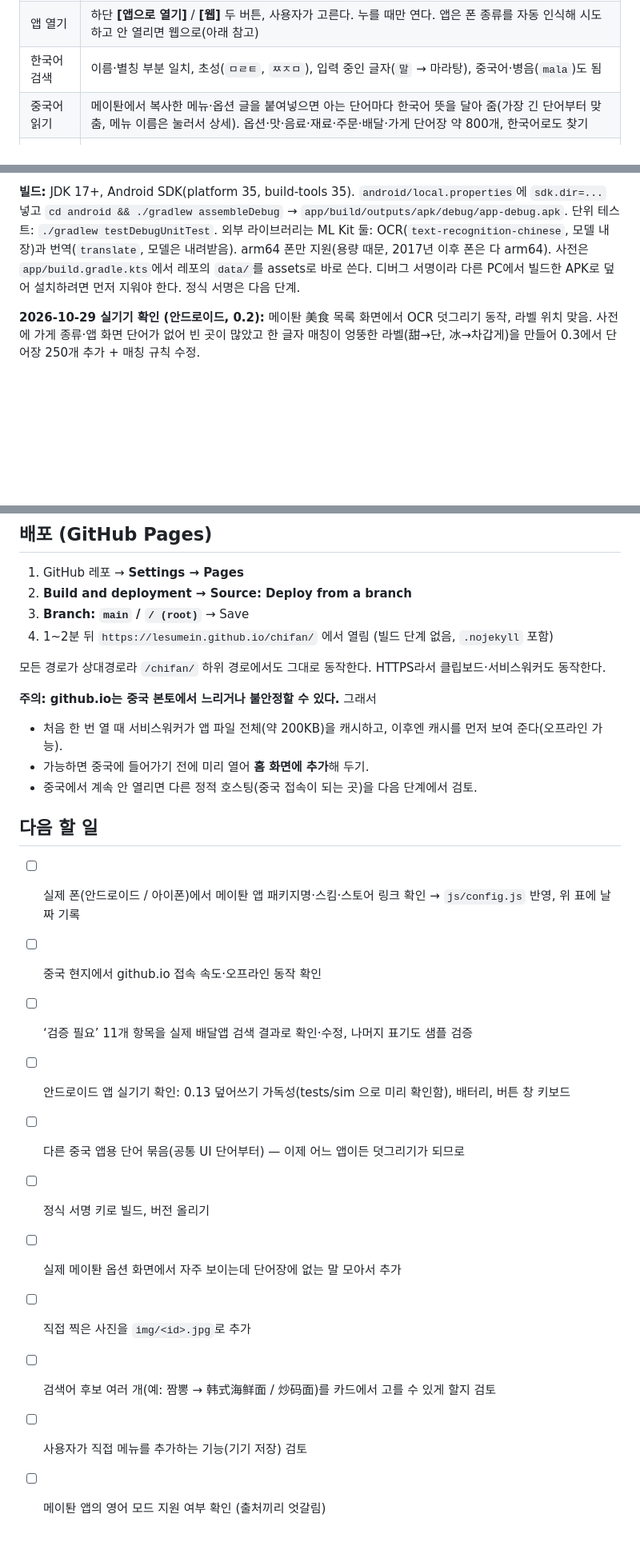
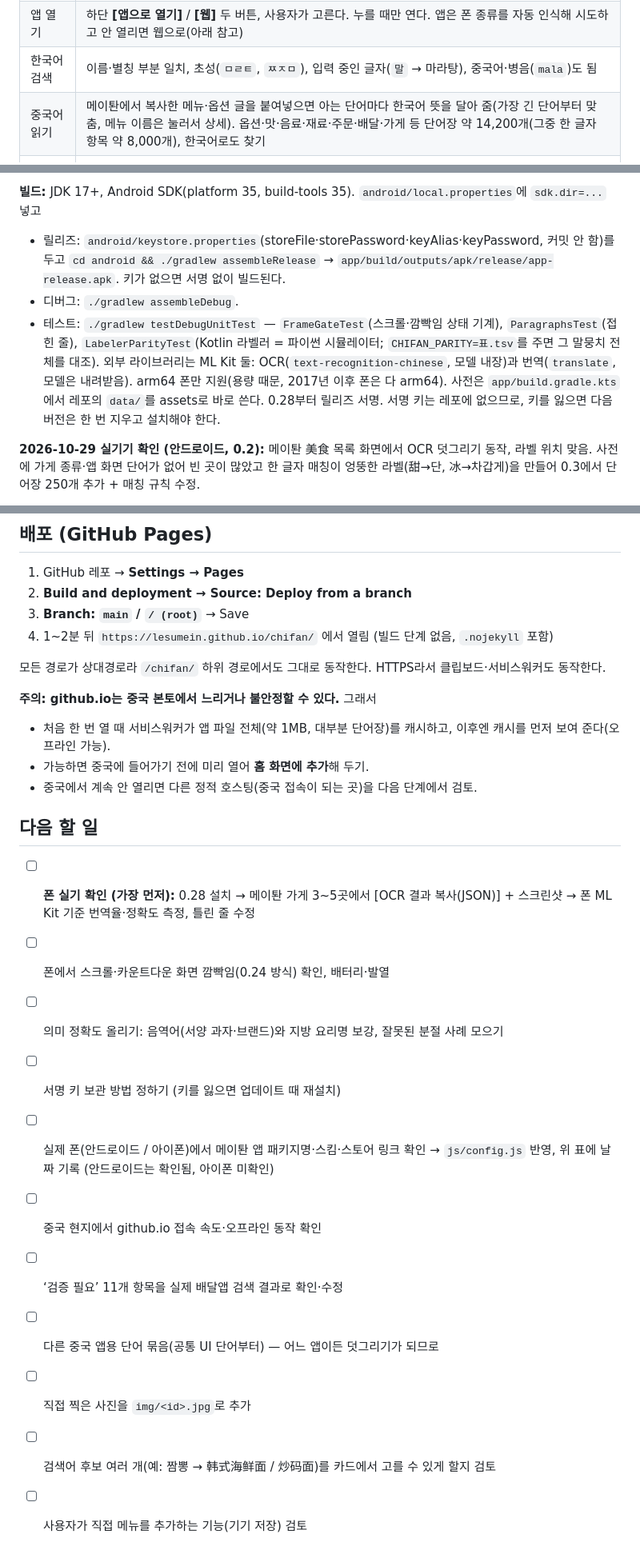
Before and after one commit to lesumein/chifan, a Markdown page: README.md, 3 parts joined by grey strips. Shown at 80% size. Rendered like a GitHub page; blank space fills up the shorter version.

Commit message:
README 갱신: 0.28 현재 상태(번역율·정확도·폰 미확인), 데이터 파일, 릴리즈 빌드·테스트, 다음 할 일
Co-Authored-By: Claude Opus 5.5 <noreply@anthropic.com>
Claude-Session: https://claude.ai/code/session_01W2qhPUjUcKVQUNqCzkCZnu

```diff
--- a/README.md
+++ b/README.md
@@ -26,7 +26,7 @@
 | 검색어 복사 | 카드를 누르면 중국어 검색어 자동 복사 + “복사됨: 麻辣烫” 토스트. 하단 바에 마지막 검색어 표시 |
 | 앱 열기 | 하단 **[앱으로 열기]** / **[웹]** 두 버튼, 사용자가 고른다. 누를 때만 연다. 앱은 폰 종류를 자동 인식해 시도하고 안 열리면 웹으로(아래 참고) |
 | 한국어 검색 | 이름·별칭 부분 일치, 초성(`ㅁㄹㅌ`, `ㅉㅈㅁ`), 입력 중인 글자(`말` → 마라탕), 중국어·병음(`mala`)도 됨 |
-| 중국어 읽기 | 메이퇀에서 복사한 메뉴·옵션 글을 붙여넣으면 아는 단어마다 한국어 뜻을 달아 줌(가장 긴 단어부터 맞춤, 메뉴 이름은 눌러서 상세). 옵션·맛·음료·재료·주문·배달·가게 단어장 약 800개, 한국어로도 찾기 |
+| 중국어 읽기 | 메이퇀에서 복사한 메뉴·옵션 글을 붙여넣으면 아는 단어마다 한국어 뜻을 달아 줌(가장 긴 단어부터 맞춤, 메뉴 이름은 눌러서 상세). 옵션·맛·음료·재료·주문·배달·가게 등 단어장 약 14,200개(그중 한 글자 항목 약 8,000개), 한국어로도 찾기 |
 | 요청사항 문구 | 35개 문구를 골라 중국어 주문 메모(`少辣，不要香菜，不需要餐具…`)로 복사. 서로 겹치는 것(맵기, 얼음 등)은 하나만 |
 | 내 사진 | 카드의 📷 → 상세 화면에서 사진 찍기/앨범에서 고르기. **이 기기 IndexedDB에만** 저장(긴 변 720px JPEG로 줄여서) |
 | 최근 | 복사한 메뉴가 ‘최근’ 탭에 쌓임(localStorage) |
@@ -197,10 +214,12 @@ lab 원칙 중 "웹앱 우선"에서는 벗어나지만, 나머지(안드로이
 - 메이퇀 앱·서버에 접근하지 않는다.
 
 **빌드:** JDK 17+, Android SDK(platform 35, build-tools 35). `android/local.properties`에 `sdk.dir=...` 넣고
-`cd android && ./gradlew assembleDebug` → `app/build/outputs/apk/debug/app-debug.apk`. 단위 테스트: `./gradlew testDebugUnitTest`.
+- 릴리즈: `android/keystore.properties`(storeFile·storePassword·keyAlias·keyPassword, 커밋 안 함)를 두고 `cd android && ./gradlew assembleRelease` → `app/build/outputs/apk/release/app-release.apk`. 키가 없으면 서명 없이 빌드된다.
+- 디버그: `./gradlew assembleDebug`.
+- 테스트: `./gradlew testDebugUnitTest` — `FrameGateTest`(스크롤·깜빡임 상태 기계), `ParagraphsTest`(접힌 줄), `LabelerParityTest`(Kotlin 라벨러 = 파이썬 시뮬레이터; `CHIFAN_PARITY=표.tsv`를 주면 그 말뭉치 전체를 대조).
 외부 라이브러리는 ML Kit 둘: OCR(`text-recognition-chinese`, 모델 내장)과 번역(`translate`, 모델은 내려받음). arm64 폰만 지원(용량 때문, 2017년 이후 폰은 다 arm64).
 사전은 `app/build.gradle.kts`에서 레포의 `data/`를 assets로 바로 쓴다.
-디버그 서명이라 다른 PC에서 빌드한 APK로 덮어 설치하려면 먼저 지워야 한다. 정식 서명은 다음 단계.
+0.28부터 릴리즈 서명. 서명 키는 레포에 없으므로, 키를 잃으면 다음 버전은 한 번 지우고 설치해야 한다.
 
 **2026-10-29 실기기 확인 (안드로이드, 0.2):** 메이퇀 美食 목록 화면에서 OCR 덧그리기 동작, 라벨 위치 맞음. 사전에 가게 종류·앱 화면 단어가 없어 빈 곳이 많았고 한 글자 매칭이 엉뚱한 라벨(甜→단, 冰→차갑게)을 만들어 0.3에서 단어장 250개 추가 + 매칭 규칙 수정.
 
@@ -257,20 +279,20 @@ node tests/sim/shoot.js /tmp/fx && python3 tests/sim/batch.py /tmp/fx /tmp/fxout
 모든 경로가 상대경로라 `/chifan/` 하위 경로에서도 그대로 동작한다. HTTPS라서 클립보드·서비스워커도 동작한다.
 
 **주의: github.io는 중국 본토에서 느리거나 불안정할 수 있다.** 그래서
-- 처음 한 번 열 때 서비스워커가 앱 파일 전체(약 200KB)을 캐시하고, 이후엔 캐시를 먼저 보여 준다(오프라인 가능).
+- 처음 한 번 열 때 서비스워커가 앱 파일 전체(약 1MB, 대부분 단어장)를 캐시하고, 이후엔 캐시를 먼저 보여 준다(오프라인 가능).
 - 가능하면 중국에 들어가기 전에 미리 열어 **홈 화면에 추가**해 두기.
 - 중국에서 계속 안 열리면 다른 정적 호스팅(중국 접속이 되는 곳)을 다음 단계에서 검토.
 
 ## 다음 할 일
 
-- [ ] 실제 폰(안드로이드 / 아이폰)에서 메이퇀 앱 패키지명·스킴·스토어 링크 확인 → `js/config.js` 반영, 위 표에 날짜 기록
+- [ ] **폰 실기 확인 (가장 먼저):** 0.28 설치 → 메이퇀 가게 3~5곳에서 [OCR 결과 복사(JSON)] + 스크린샷 → 폰 ML Kit 기준 번역율·정확도 측정, 틀린 줄 수정
+- [ ] 폰에서 스크롤·카운트다운 화면 깜빡임(0.24 방식) 확인, 배터리·발열
+- [ ] 의미 정확도 올리기: 음역어(서양 과자·브랜드)와 지방 요리명 보강, 잘못된 분절 사례 모으기
+- [ ] 서명 키 보관 방법 정하기 (키를 잃으면 업데이트 때 재설치)
+- [ ] 실제 폰(안드로이드 / 아이폰)에서 메이퇀 앱 패키지명·스킴·스토어 링크 확인 → `js/config.js` 반영, 위 표에 날짜 기록 (안드로이드는 확인됨, 아이폰 미확인)
 - [ ] 중국 현지에서 github.io 접속 속도·오프라인 동작 확인
-- [ ] ‘검증 필요’ 11개 항목을 실제 배달앱 검색 결과로 확인·수정, 나머지 표기도 샘플 검증
-- [ ] 안드로이드 앱 실기기 확인: 0.13 덮어쓰기 가독성(tests/sim 으로 미리 확인함), 배터리, 버튼 창 키보드
-- [ ] 다른 중국 앱용 단어 묶음(공통 UI 단어부터) — 이제 어느 앱이든 덧그리기가 되므로
-- [ ] 정식 서명 키로 빌드, 버전 올리기
-- [ ] 실제 메이퇀 옵션 화면에서 자주 보이는데 단어장에 없는 말 모아서 추가
+- [ ] ‘검증 필요’ 11개 항목을 실제 배달앱 검색 결과로 확인·수정
+- [ ] 다른 중국 앱용 단어 묶음(공통 UI 단어부터) — 어느 앱이든 덧그리기가 되므로
 - [ ] 직접 찍은 사진을 `img/<id>.jpg`로 추가
 - [ ] 검색어 후보 여러 개(예: 짬뽕 → 韩式海鲜面 / 炒码面)를 카드에서 고를 수 있게 할지 검토
 - [ ] 사용자가 직접 메뉴를 추가하는 기능(기기 저장) 검토
-- [ ] 메이퇀 앱의 영어 모드 지원 여부 확인 (출처끼리 엇갈림)
```
Also changed, not shown: other parts of README.md (+24 -4 lines).
